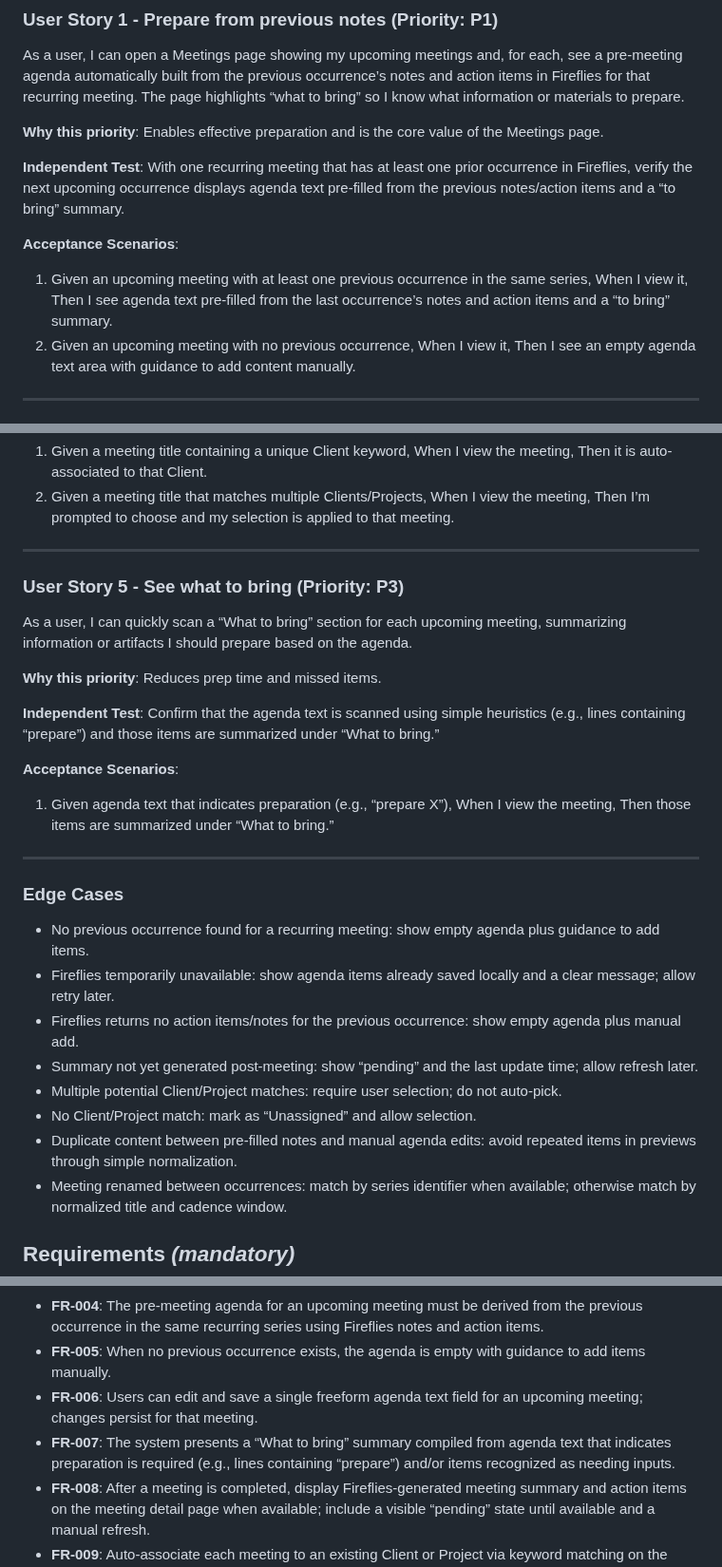
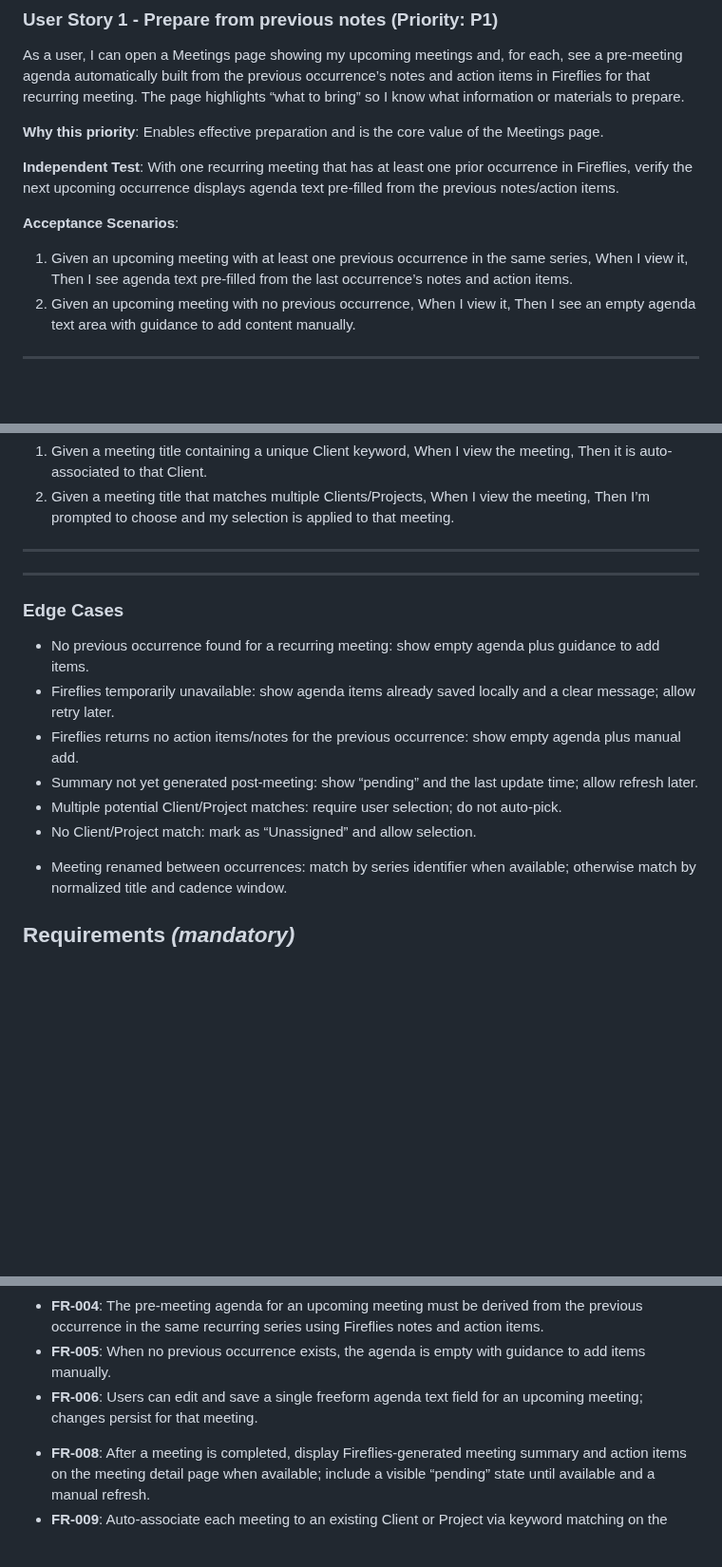
Before and after one commit to slickage/dashboard-ssd, a Markdown page: specs/001-add-meetings-fireflies/spec.md, 3 parts joined by grey strips. Shown at 95% size. Rendered like a GitHub page; blank space fills up the shorter version.

Commit message:
docs(spec/tasks): remove 'What to bring' and align spec with agenda text design

```diff
--- a/specs/001-add-meetings-fireflies/spec.md
+++ b/specs/001-add-meetings-fireflies/spec.md
@@ -13,11 +13,11 @@ As a user, I can open a Meetings page showing my upcoming meetings and, for each
 
 **Why this priority**: Enables effective preparation and is the core value of the Meetings page.
 
-**Independent Test**: With one recurring meeting that has at least one prior occurrence in Fireflies, verify the next upcoming occurrence displays agenda text pre-filled from the previous notes/action items and a “to bring” summary.
+**Independent Test**: With one recurring meeting that has at least one prior occurrence in Fireflies, verify the next upcoming occurrence displays agenda text pre-filled from the previous notes/action items.
 
 **Acceptance Scenarios**:
 
-1. Given an upcoming meeting with at least one previous occurrence in the same series, When I view it, Then I see agenda text pre-filled from the last occurrence’s notes and action items and a “to bring” summary.
+1. Given an upcoming meeting with at least one previous occurrence in the same series, When I view it, Then I see agenda text pre-filled from the last occurrence’s notes and action items.
 2. Given an upcoming meeting with no previous occurrence, When I view it, Then I see an empty agenda text area with guidance to add content manually.
 
 ---
@@ -67,17 +67,7 @@ As a user, I see each meeting associated with an existing Client or Project base
 
 ---
 
-### User Story 5 - See what to bring (Priority: P3)
-
-As a user, I can quickly scan a “What to bring” section for each upcoming meeting, summarizing information or artifacts I should prepare based on the agenda.
-
-**Why this priority**: Reduces prep time and missed items.
-
-**Independent Test**: Confirm that the agenda text is scanned using simple heuristics (e.g., lines containing “prepare”) and those items are summarized under “What to bring.”
-
-**Acceptance Scenarios**:
-
-1. Given agenda text that indicates preparation (e.g., “prepare X”), When I view the meeting, Then those items are summarized under “What to bring.”
+<!-- User Story 5 removed: Simplified agenda to a single text field; no separate “What to bring” section. -->
 
 ---
 
@@ -89,7 +79,7 @@ As a user, I can quickly scan a “What to bring” section for each upcoming me
 - Summary not yet generated post-meeting: show “pending” and the last update time; allow refresh later.
 - Multiple potential Client/Project matches: require user selection; do not auto-pick.
 - No Client/Project match: mark as “Unassigned” and allow selection.
-- Duplicate content between pre-filled notes and manual agenda edits: avoid repeated items in previews through simple normalization.
+<!-- Removed what-to-bring related normalization note; agenda is freeform text only. -->
 - Meeting renamed between occurrences: match by series identifier when available; otherwise match by normalized title and cadence window.
 
 ## Requirements *(mandatory)*
@@ -102,7 +92,7 @@ As a user, I can quickly scan a “What to bring” section for each upcoming me
 - **FR-004**: The pre-meeting agenda for an upcoming meeting must be derived from the previous occurrence in the same recurring series using Fireflies notes and action items.
 - **FR-005**: When no previous occurrence exists, the agenda is empty with guidance to add items manually.
 - **FR-006**: Users can edit and save a single freeform agenda text field for an upcoming meeting; changes persist for that meeting.
-- **FR-007**: The system presents a “What to bring” summary compiled from agenda text that indicates preparation is required (e.g., lines containing “prepare”) and/or items recognized as needing inputs.
+<!-- FR-007 removed: No separate “What to bring” summary; agenda is freeform text only. -->
 - **FR-008**: After a meeting is completed, display Fireflies-generated meeting summary and action items on the meeting detail page when available; include a visible “pending” state until available and a manual refresh.
 - **FR-009**: Auto-associate each meeting to an existing Client or Project via keyword matching on the meeting name (and known aliases); if multiple or no matches, require user selection in the UI.
 - **FR-010**: Users can manually set or change the Client/Project association from the meeting detail view.
```
Also changed, not shown: other parts of specs/001-add-meetings-fireflies/spec.md (+1 -1 lines), specs/001-add-meetings-fireflies/tasks.md (+10 -11 lines).
